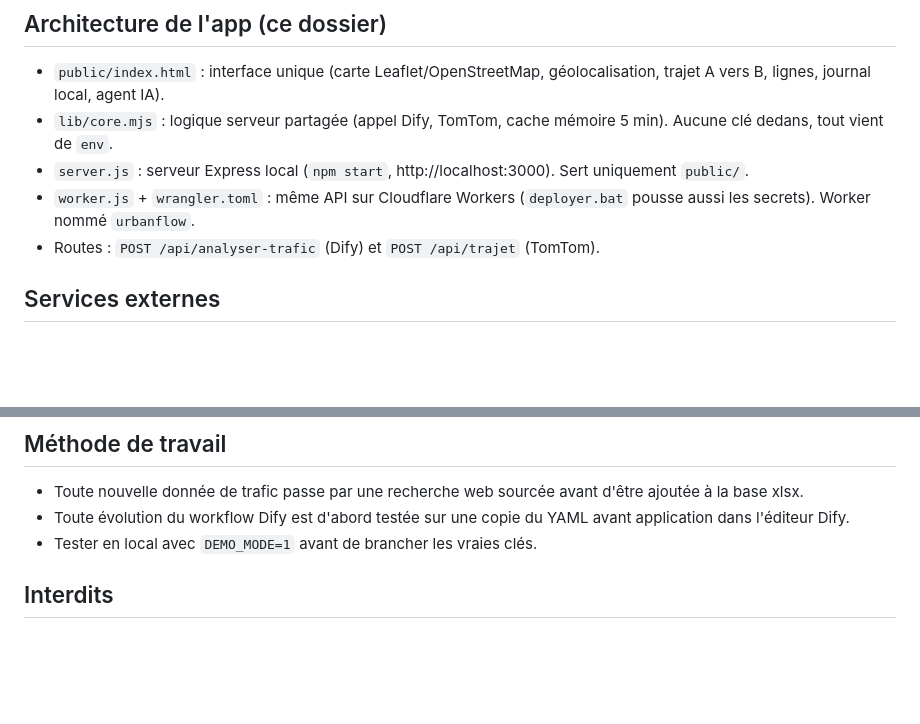
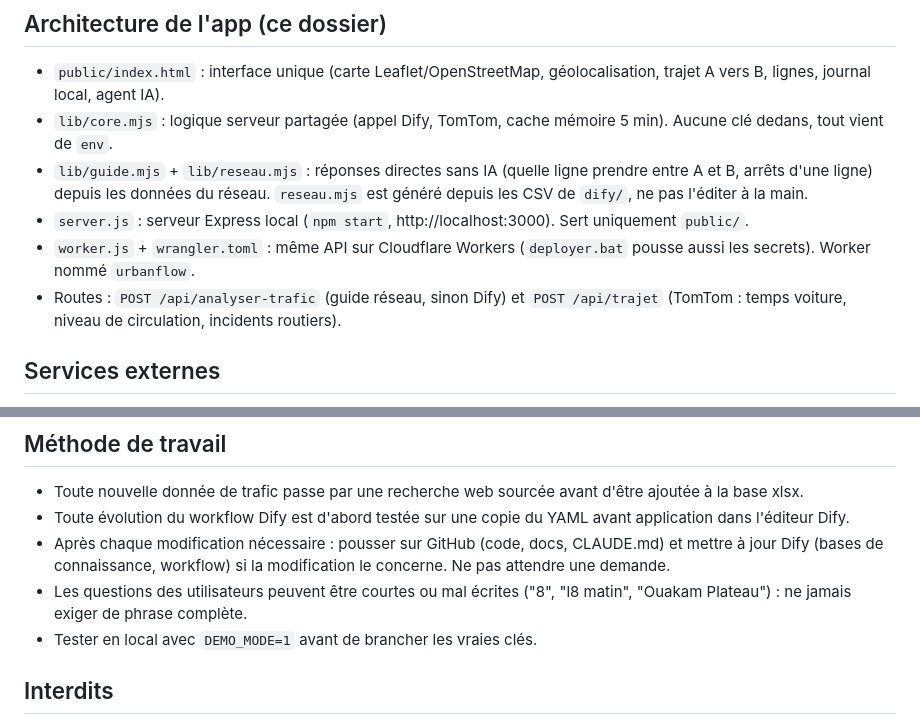
Before and after one commit to BaMoustapha/GET409-UrbanFlow, a Markdown page: claude-lab/urbanflow-app/CLAUDE.md, 2 parts joined by grey strips. Drawn GitHub-style; blank space fills up the shorter version.

Commit message:
CLAUDE.md: guide reseau, regle push GitHub et Dify

```diff
--- a/claude-lab/urbanflow-app/CLAUDE.md
+++ b/claude-lab/urbanflow-app/CLAUDE.md
@@ -6,9 +6,10 @@ UrbanFlow aide les usagers de Dakar Dem Dikk à anticiper la durée réelle de l
 ## Architecture de l'app (ce dossier)
 - `public/index.html` : interface unique (carte Leaflet/OpenStreetMap, géolocalisation, trajet A vers B, lignes, journal local, agent IA).
 - `lib/core.mjs` : logique serveur partagée (appel Dify, TomTom, cache mémoire 5 min). Aucune clé dedans, tout vient de `env`.
+- `lib/guide.mjs` + `lib/reseau.mjs` : réponses directes sans IA (quelle ligne prendre entre A et B, arrêts d'une ligne) depuis les données du réseau. `reseau.mjs` est généré depuis les CSV de `dify/`, ne pas l'éditer à la main.
 - `server.js` : serveur Express local (`npm start`, http://localhost:3000). Sert uniquement `public/`.
 - `worker.js` + `wrangler.toml` : même API sur Cloudflare Workers (`deployer.bat` pousse aussi les secrets). Worker nommé `urbanflow`.
-- Routes : `POST /api/analyser-trafic` (Dify) et `POST /api/trajet` (TomTom).
+- Routes : `POST /api/analyser-trafic` (guide réseau, sinon Dify) et `POST /api/trajet` (TomTom : temps voiture, niveau de circulation, incidents routiers).
 
 ## Services externes
 - **Dify** : workflow UrbanFlow (RAG sur 2 bases, Chercheur, SI/SINON, Rédacteur). Entrées : `query` et `donnees_trafic` (optionnelle, 256 caractères max). Sortie à 5 titres : FICHE TRAJET, TEMPS DE TRAJET, ANALYSE, ALERTES, RECOMMANDATIONS. Répond INSUFFISANT quand la donnée manque (anti-hallucination). Modèle actuel : gpt-oss-120b via Groq (comptes Groq parfois suspendus, prévoir Gemini Flash-Lite avec une clé AI Studio personnelle).
@@ -40,6 +41,8 @@ UrbanFlow aide les usagers de Dakar Dem Dikk à anticiper la durée réelle de l
 ## Méthode de travail
 - Toute nouvelle donnée de trafic passe par une recherche web sourcée avant d'être ajoutée à la base xlsx.
 - Toute évolution du workflow Dify est d'abord testée sur une copie du YAML avant application dans l'éditeur Dify.
+- Après chaque modification nécessaire : pousser sur GitHub (code, docs, CLAUDE.md) et mettre à jour Dify (bases de connaissance, workflow) si la modification le concerne. Ne pas attendre une demande.
+- Les questions des utilisateurs peuvent être courtes ou mal écrites ("8", "l8 matin", "Ouakam Plateau") : ne jamais exiger de phrase complète.
 - Tester en local avec `DEMO_MODE=1` avant de brancher les vraies clés.
 
 ## Interdits
```
